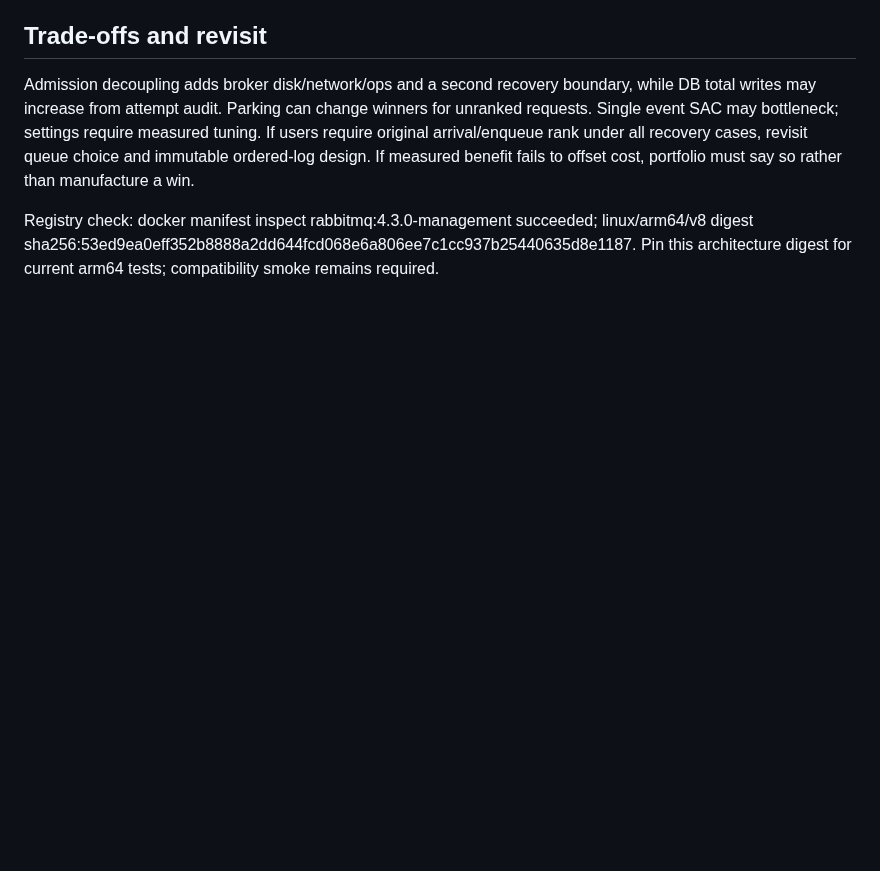
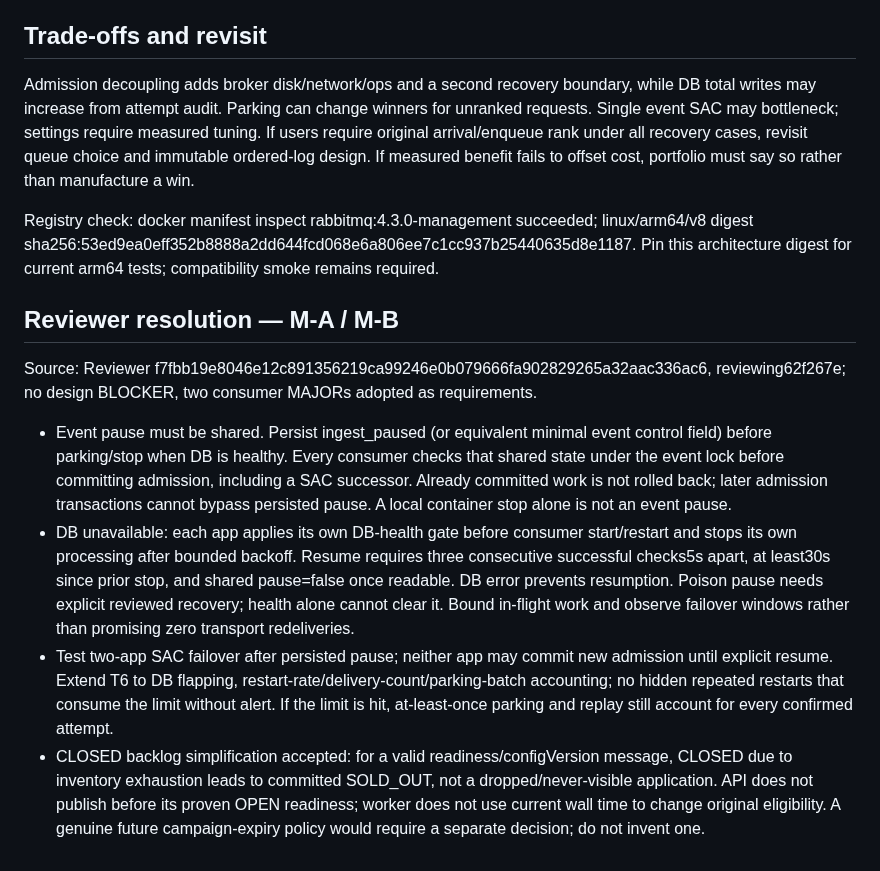
Before and after one commit to f-lab-edu/givemeticon, a Markdown page: docs/adr/ADR-004-rabbitmq-implementation-contract.md, the part around the change. GitHub-like rendering; blank space fills up the shorter version.

Commit message:
docs: require shared pause and throttled consumer recovery

```diff
--- a/docs/adr/ADR-004-rabbitmq-implementation-contract.md
+++ b/docs/adr/ADR-004-rabbitmq-implementation-contract.md
@@ -41,3 +41,11 @@ Baseline measurements under #166 precede production rollout. #170 producer slice
 Admission decoupling adds broker disk/network/ops and a second recovery boundary, while DB total writes may increase from attempt audit. Parking can change winners for unranked requests. Single event SAC may bottleneck; settings require measured tuning. If users require original arrival/enqueue rank under all recovery cases, revisit queue choice and immutable ordered-log design. If measured benefit fails to offset cost, portfolio must say so rather than manufacture a win.
 
 Registry check: docker manifest inspect rabbitmq:4.3.0-management succeeded; linux/arm64/v8 digest sha256:53ed9ea0eff352b8888a2dd644fcd068e6a806ee7c1cc937b25440635d8e1187. Pin this architecture digest for current arm64 tests; compatibility smoke remains required.
+
+
+## Reviewer resolution — M-A / M-B
+Source: Reviewer f7fbb19e8046e12c891356219ca99246e0b079666fa902829265a32aac336ac6, reviewing62f267e; no design BLOCKER, two consumer MAJORs adopted as requirements.
+- Event pause must be shared. Persist ingest_paused (or equivalent minimal event control field) before parking/stop when DB is healthy. Every consumer checks that shared state under the event lock before committing admission, including a SAC successor. Already committed work is not rolled back; later admission transactions cannot bypass persisted pause. A local container stop alone is not an event pause.
+- DB unavailable: each app applies its own DB-health gate before consumer start/restart and stops its own processing after bounded backoff. Resume requires three consecutive successful checks5s apart, at least30s since prior stop, and shared pause=false once readable. DB error prevents resumption. Poison pause needs explicit reviewed recovery; health alone cannot clear it. Bound in-flight work and observe failover windows rather than promising zero transport redeliveries.
+- Test two-app SAC failover after persisted pause; neither app may commit new admission until explicit resume. Extend T6 to DB flapping, restart-rate/delivery-count/parking-batch accounting; no hidden repeated restarts that consume the limit without alert. If the limit is hit, at-least-once parking and replay still account for every confirmed attempt.
+- CLOSED backlog simplification accepted: for a valid readiness/configVersion message, CLOSED due to inventory exhaustion leads to committed SOLD_OUT, not a dropped/never-visible application. API does not publish before its proven OPEN readiness; worker does not use current wall time to change original eligibility. A genuine future campaign-expiry policy would require a separate decision; do not invent one.
```
